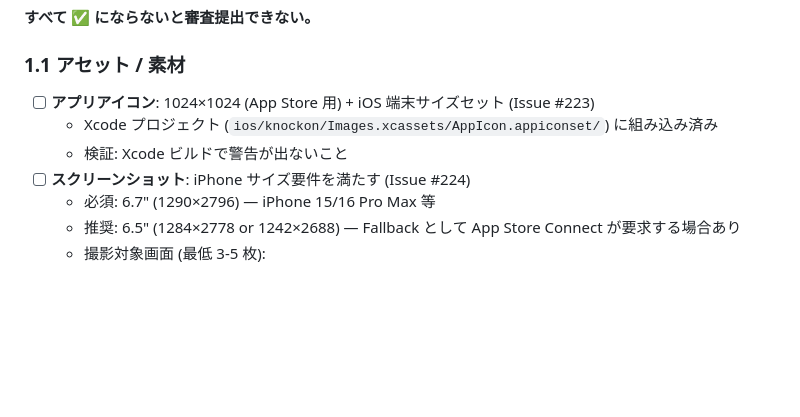
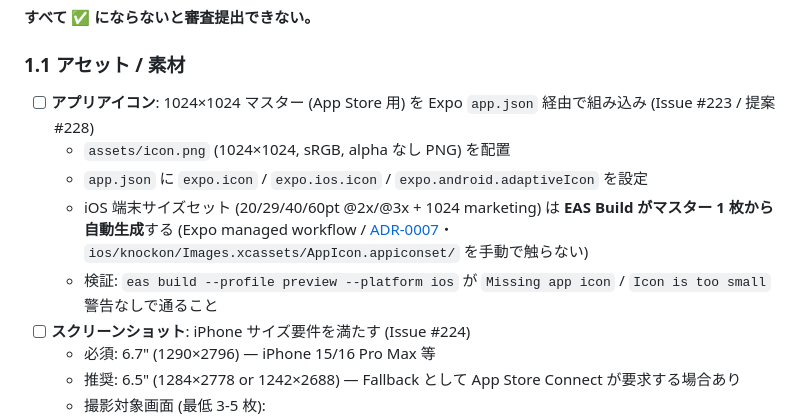
Before and after one commit to nokku-dev/knockon, a Markdown page: docs/release/app-store-submission.md, the part around the change. Drawn GitHub-style; blank space fills up the shorter version.

Commit message:
docs: App Store 提出プレイブック §1.1 アイコン組み込み表記を Expo app.json 統合に修正 (#235) (#247)
knockon は Expo managed workflow (ADR-0007) のため、リポジトリに ios/
ディレクトリは存在せず、iOS 端末サイズセットは EAS Build がマスター
1 枚から自動生成する。§1.1 の「Xcode プロジェクトに直接組み込み済み」
表記は実態と乖離しており誤誘導するため、assets/icon.png + app.json
参照 + eas build 検証の形に置換する (提案 #228 §4)。

Co-authored-by: nokku-dev <24486363+nokku-dev@users.noreply.github.comENG_EXECUTOR_MAX_TURNS=100>

```diff
--- a/docs/release/app-store-submission.md
+++ b/docs/release/app-store-submission.md
@@ -14,9 +14,11 @@
 
 ### 1.1 アセット / 素材
 
-- [ ] **アプリアイコン**: 1024×1024 (App Store 用) + iOS 端末サイズセット (Issue #223)
-  - Xcode プロジェクト (`ios/knockon/Images.xcassets/AppIcon.appiconset/`) に組み込み済み
-  - 検証: Xcode ビルドで警告が出ないこと
+- [ ] **アプリアイコン**: 1024×1024 マスター (App Store 用) を Expo `app.json` 経由で組み込み (Issue #223 / 提案 #228)
+  - `assets/icon.png` (1024×1024, sRGB, alpha なし PNG) を配置
+  - `app.json` に `expo.icon` / `expo.ios.icon` / `expo.android.adaptiveIcon` を設定
+  - iOS 端末サイズセット (20/29/40/60pt @2x/@3x + 1024 marketing) は **EAS Build がマスター 1 枚から自動生成**する (Expo managed workflow / [ADR-0007](../decisions/0007-expo-react-native-stack.md)・`ios/knockon/Images.xcassets/AppIcon.appiconset/` を手動で触らない)
+  - 検証: `eas build --profile preview --platform ios` が `Missing app icon` / `Icon is too small` 警告なしで通ること
 - [ ] **スクリーンショット**: iPhone サイズ要件を満たす (Issue #224)
   - 必須: 6.7" (1290×2796) — iPhone 15/16 Pro Max 等
   - 推奨: 6.5" (1284×2778 or 1242×2688) — Fallback として App Store Connect が要求する場合あり
```
